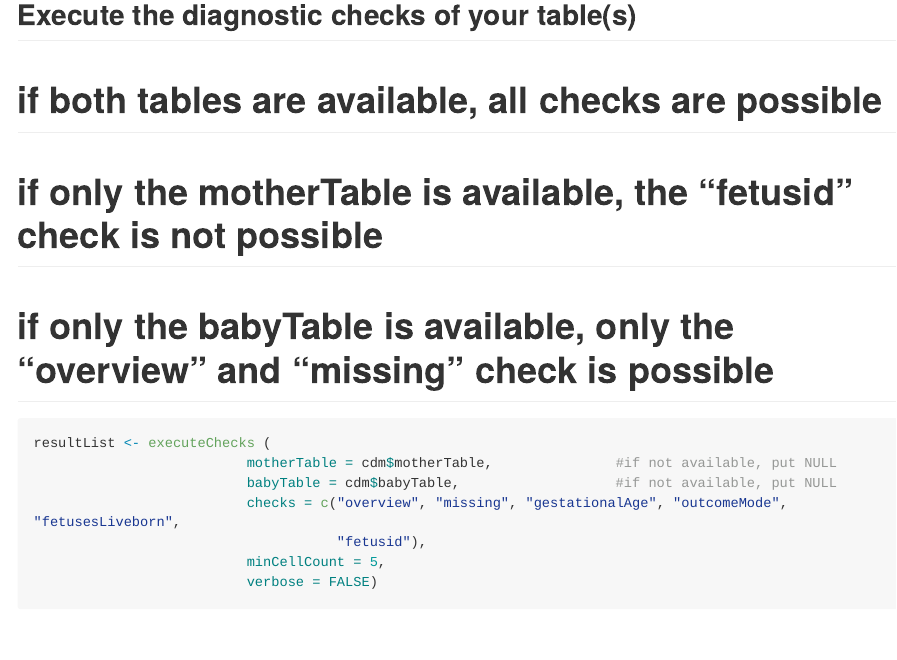
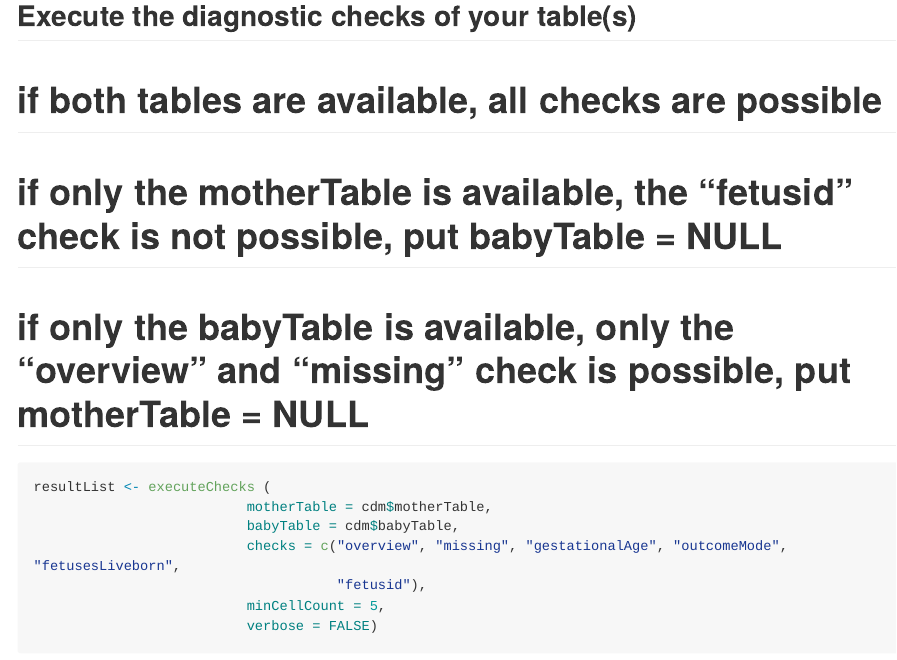
Before and after one commit to oxford-pharmacoepi/PETDiagnostics, an R Markdown document (README.Rmd): the page in a window 1100 px wide, from 1430 px down before the commit and from 1410 px down after it, so that both start at the same text. Rendered offline with R 4.5, knitr and Pandoc, with nearby package versions; some code elsewhere in the file could not run offline; long lines of code are wrapped.

Commit message:
readmeRMD and mock

````diff
--- a/README.Rmd
+++ b/README.Rmd
@@ -55,13 +56,14 @@ head(cdm$babyTable)
 
 ## Execute the diagnostic checks of your table(s)
 # if both tables are available, all checks are possible
-# if only the motherTable is available, the "fetusid" check is not possible
-# if only the babyTable is available, only the "overview" and "missing" check is possible
+# if only the motherTable is available, the "fetusid" check is not possible, put babyTable = NULL
+# if only the babyTable is available, only the "overview" and "missing" check is possible, put motherTable = NULL
 
-``` r
+
+```{r}
 resultList <- executeChecks (
-                          motherTable = cdm$motherTable,               #if not available, put NULL
-                          babyTable = cdm$babyTable,                   #if not available, put NULL
+                          motherTable = cdm$motherTable,
+                          babyTable = cdm$babyTable,
                           checks = c("overview", "missing", "gestationalAge", "outcomeMode", "fetusesLiveborn",
                                      "fetusid"),
                           minCellCount = 5,
````
Also changed, not shown: R/mockDB.R (+3 -23 lines), README.Rmd (5 more changed lines).
